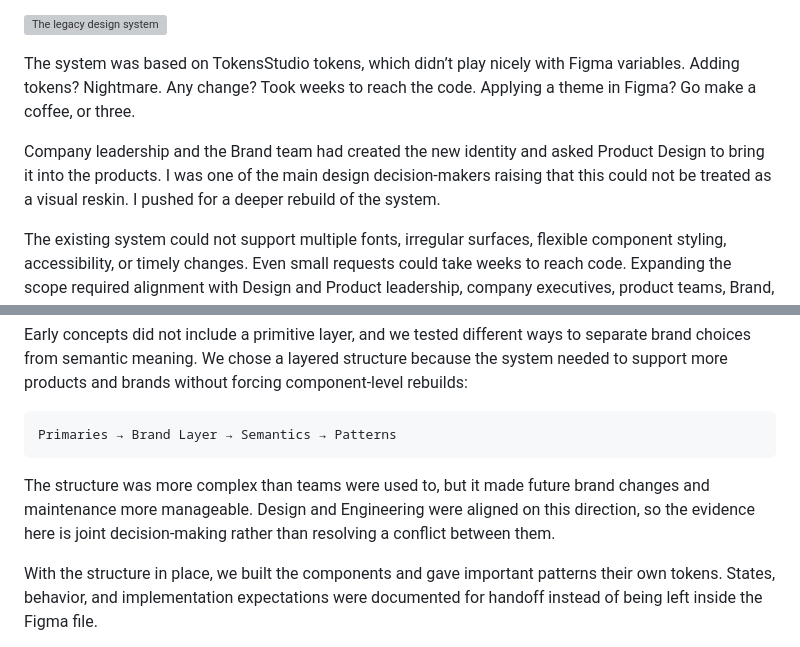
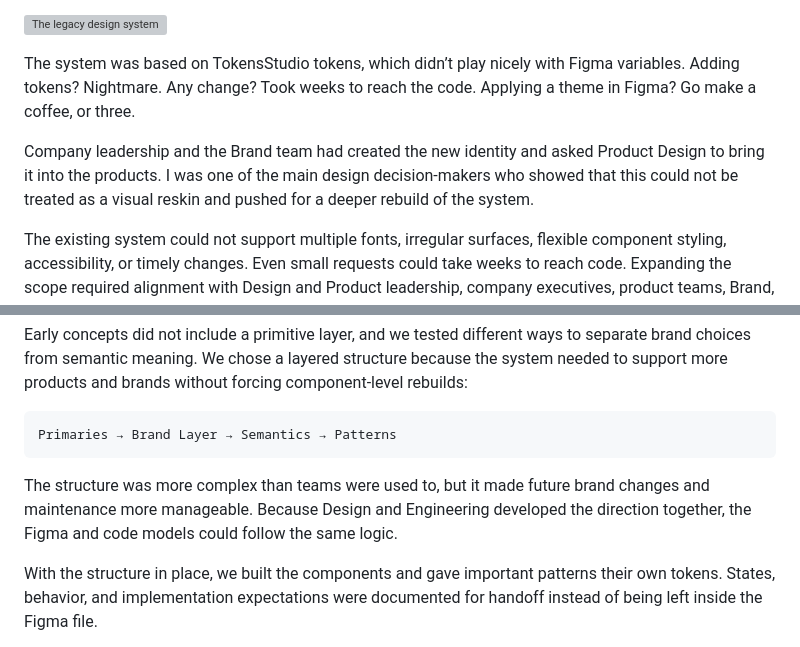
Before and after one commit to arashr/portfolio, a Markdown page: content/02-atolls-design-system-case-study.md, 2 parts joined by grey strips. Rendered like a GitHub page; grey boxes are pictures that could not be loaded.

````diff
--- a/content/02-atolls-design-system-case-study.md
+++ b/content/02-atolls-design-system-case-study.md
@@ -36,7 +36,7 @@ The buttons in our design system were locked to the brand’s primary color. The
 
 The system was based on TokensStudio tokens, which didn’t play nicely with Figma variables. Adding tokens? Nightmare. Any change? Took weeks to reach the code. Applying a theme in Figma? Go make a coffee, or three.
 
-Company leadership and the Brand team had created the new identity and asked Product Design to bring it into the products. I was one of the main design decision-makers raising that this could not be treated as a visual reskin. I pushed for a deeper rebuild of the system.
+Company leadership and the Brand team had created the new identity and asked Product Design to bring it into the products. I was one of the main design decision-makers who showed that this could not be treated as a visual reskin and pushed for a deeper rebuild of the system.
 
 The existing system could not support multiple fonts, irregular surfaces, flexible component styling, accessibility, or timely changes. Even small requests could take weeks to reach code. Expanding the scope required alignment with Design and Product leadership, company executives, product teams, Brand, and the design-system engineers. The resulting direction brought accessibility into the foundations and treated scalability, token structure, and the component workflow as core requirements.
 
@@ -91,7 +91,7 @@ Early concepts did not include a primitive layer, and we tested different ways t
 Primaries → Brand Layer → Semantics → Patterns
 ```
 
-The structure was more complex than teams were used to, but it made future brand changes and maintenance more manageable. Design and Engineering were aligned on this direction, so the evidence here is joint decision-making rather than resolving a conflict between them.
+The structure was more complex than teams were used to, but it made future brand changes and maintenance more manageable. Because Design and Engineering developed the direction together, the Figma and code models could follow the same logic.
 
 With the structure in place, we built the components and gave important patterns their own tokens. States, behavior, and implementation expectations were documented for handoff instead of being left inside the Figma file.
 
````
Also changed, not shown: content/01-figlets-mcp.md (+1 -3 lines), content/03-atolls-conversion-growth.md (+3 -3 lines).
